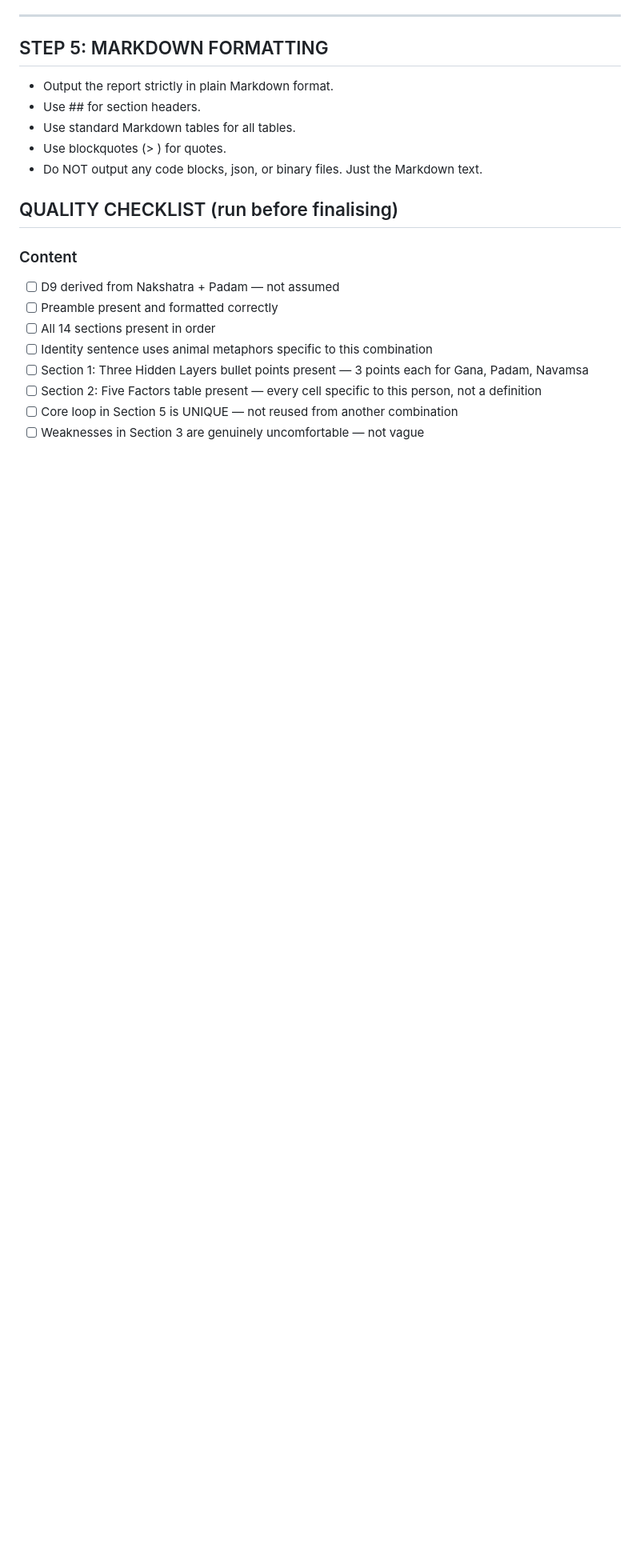
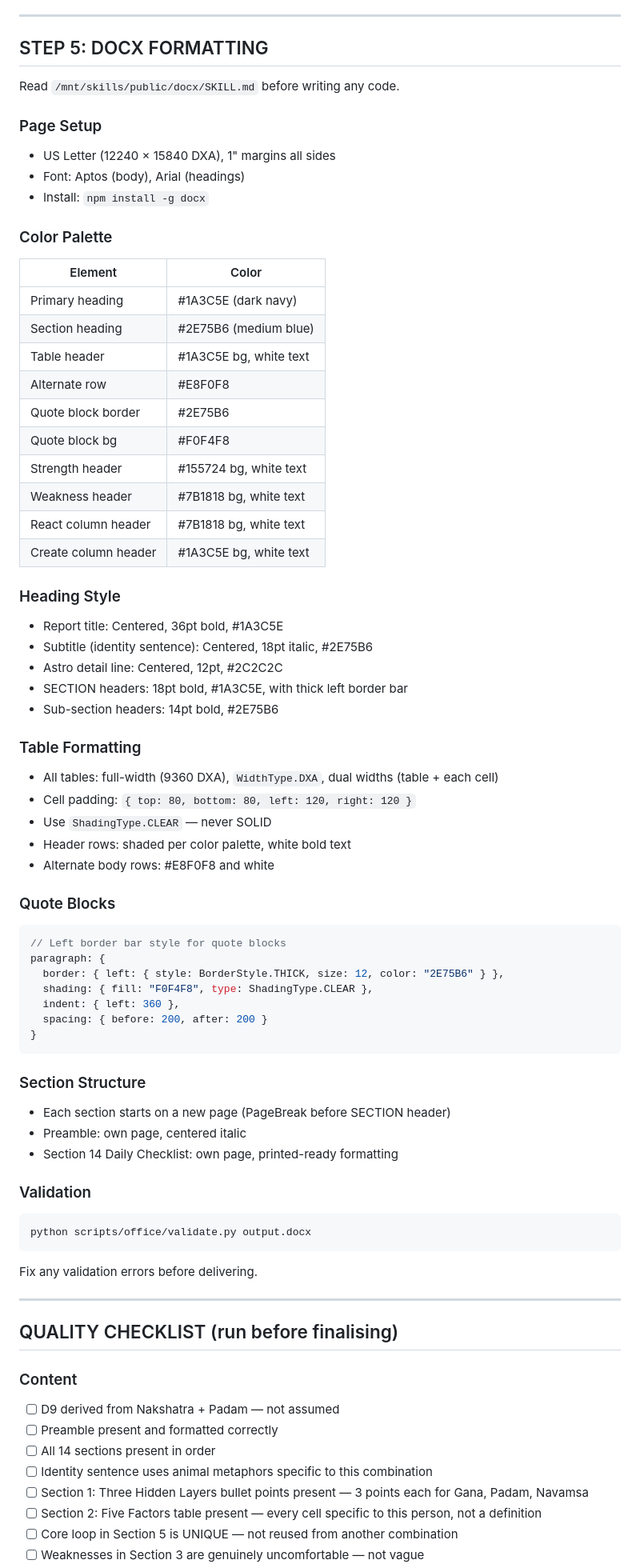
Before and after one commit to vd8761/astroraja, a Markdown page: src/lib/skill.md, the part around the change. Shown at 80% size. Drawn GitHub-style; blank space fills up the shorter version.

Commit message:
feat: strictly use exact raw contents of the new astro-life-report.skill file

````diff
--- a/src/lib/skill.md
+++ b/src/lib/skill.md
@@ -479,13 +479,66 @@ After the table — **REMEMBER THIS EVERY SINGLE DAY** closing block:
 
 ---
 
-## STEP 5: MARKDOWN FORMATTING
+## STEP 5: DOCX FORMATTING
 
-- Output the report strictly in plain Markdown format.
-- Use ##  for section headers.
-- Use standard Markdown tables for all tables.
-- Use blockquotes (> ) for quotes.
-- Do NOT output any code blocks, json, or binary files. Just the Markdown text.
+Read `/mnt/skills/public/docx/SKILL.md` before writing any code.
+
+### Page Setup
+- US Letter (12240 × 15840 DXA), 1" margins all sides
+- Font: Aptos (body), Arial (headings)
+- Install: `npm install -g docx`
+
+### Color Palette
+| Element | Color |
+|---------|-------|
+| Primary heading | #1A3C5E (dark navy) |
+| Section heading | #2E75B6 (medium blue) |
+| Table header | #1A3C5E bg, white text |
+| Alternate row | #E8F0F8 |
+| Quote block border | #2E75B6 |
+| Quote block bg | #F0F4F8 |
+| Strength header | #155724 bg, white text |
+| Weakness header | #7B1818 bg, white text |
+| React column header | #7B1818 bg, white text |
+| Create column header | #1A3C5E bg, white text |
+
+### Heading Style
+- Report title: Centered, 36pt bold, #1A3C5E
+- Subtitle (identity sentence): Centered, 18pt italic, #2E75B6
+- Astro detail line: Centered, 12pt, #2C2C2C
+- SECTION headers: 18pt bold, #1A3C5E, with thick left border bar
+- Sub-section headers: 14pt bold, #2E75B6
+
+### Table Formatting
+- All tables: full-width (9360 DXA), `WidthType.DXA`, dual widths (table + each cell)
+- Cell padding: `{ top: 80, bottom: 80, left: 120, right: 120 }`
+- Use `ShadingType.CLEAR` — never SOLID
+- Header rows: shaded per color palette, white bold text
+- Alternate body rows: #E8F0F8 and white
+
+### Quote Blocks
+```javascript
+// Left border bar style for quote blocks
+paragraph: {
+  border: { left: { style: BorderStyle.THICK, size: 12, color: "2E75B6" } },
+  shading: { fill: "F0F4F8", type: ShadingType.CLEAR },
+  indent: { left: 360 },
+  spacing: { before: 200, after: 200 }
+}
+```
+
+### Section Structure
+- Each section starts on a new page (PageBreak before SECTION header)
+- Preamble: own page, centered italic
+- Section 14 Daily Checklist: own page, printed-ready formatting
+
+### Validation
+```bash
+python scripts/office/validate.py output.docx
+```
+Fix any validation errors before delivering.
+
+---
 
 ## QUALITY CHECKLIST (run before finalising)
 
````
